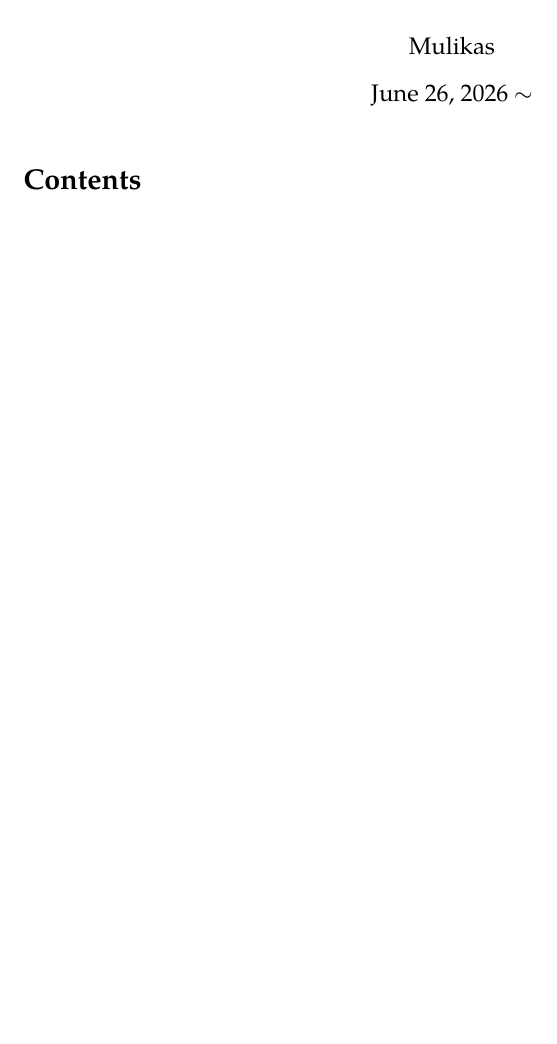
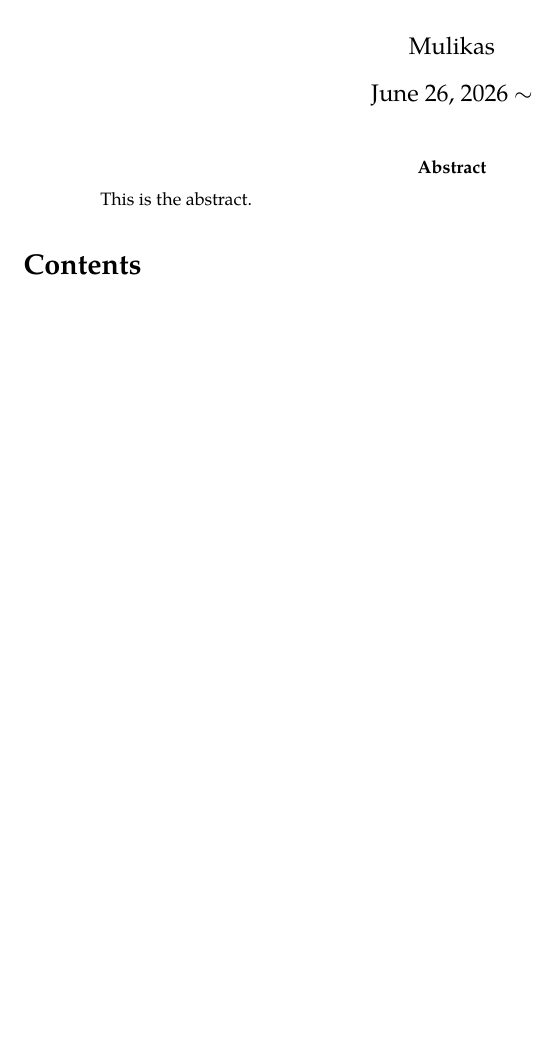
Before and after one commit to linmuidanya/tex, a LaTeX paper (__main.tex, which reads __outline.tex, _abstract.tex): part of the page, cut so that both start at the same text, the shorter picture padded with empty space. Compiled offline with XeLaTeX; a missing font is replaced by an installed copy or a similar font.

Commit message:
Add abstract.tex

```diff
--- a/__outline.tex
+++ b/__outline.tex
@@ -1,2 +1,4 @@
+\input{_abstract.tex}
+
 \tableofcontents
 \newpage
--- /dev/null
+++ b/_abstract.tex
@@ -0,0 +1,3 @@
+\begin{abstract}
+This is the abstract.
+\end{abstract}
```
Also changed, not shown: .latexmk/out/__main.pdf, 4 other files.
